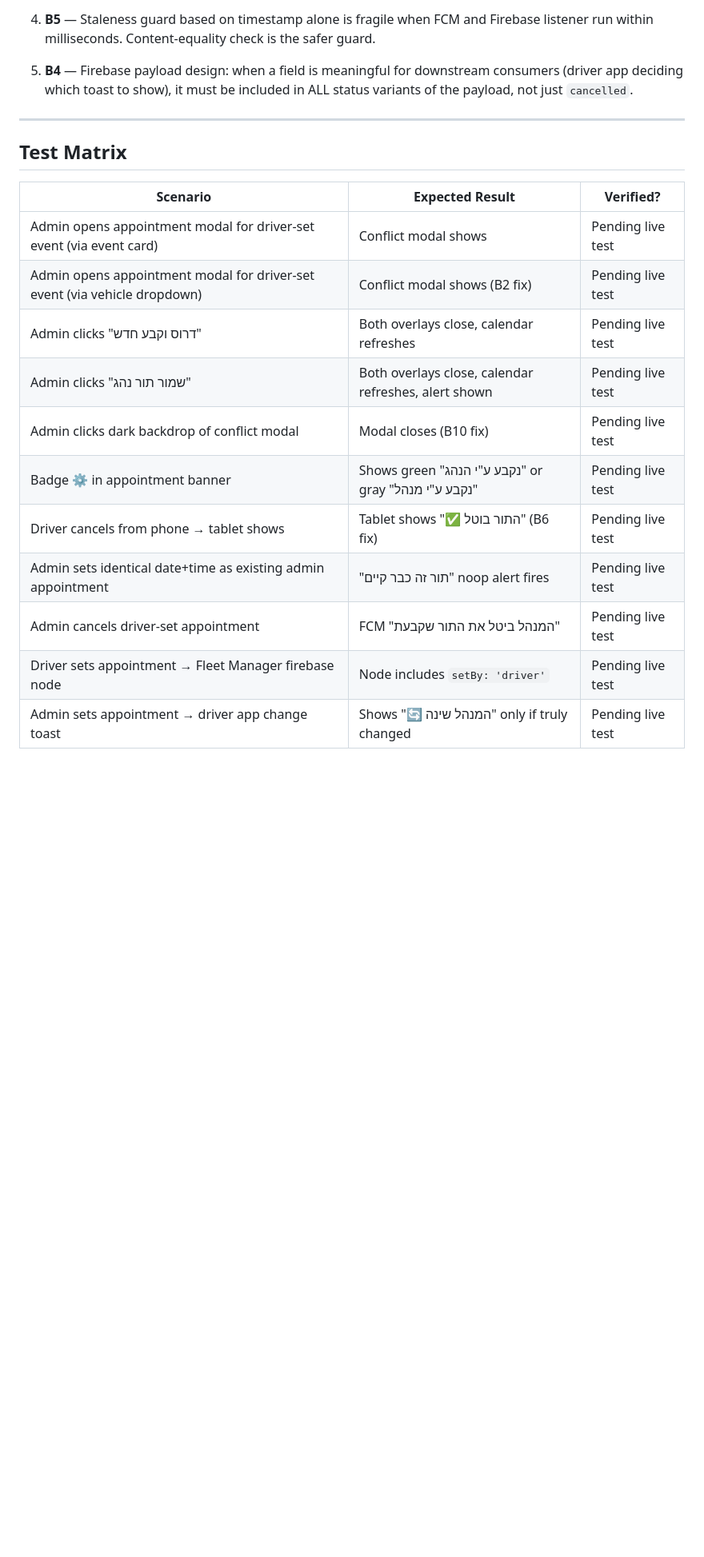
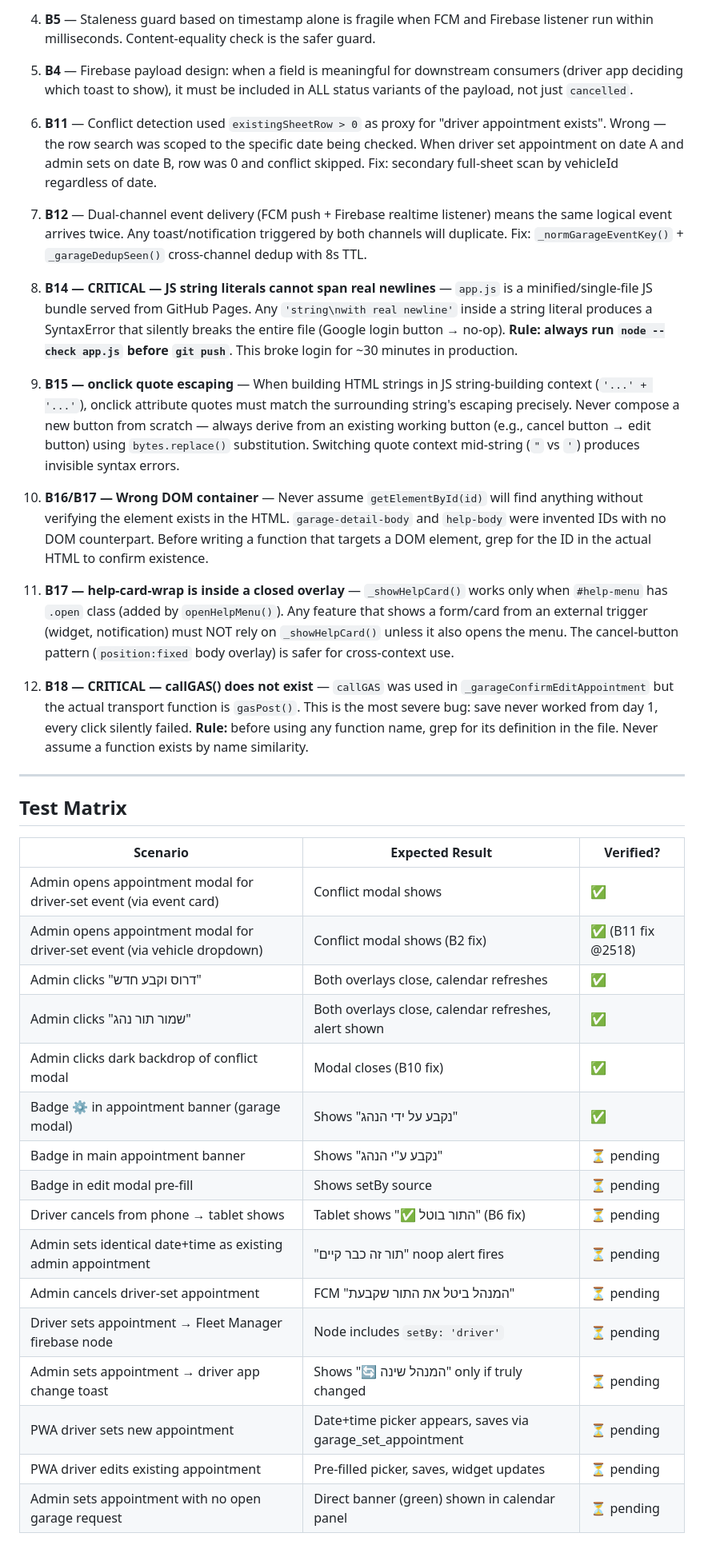
Before and after one commit to uzim4414/aleh-driver, a Markdown page: docs/qa/2026-05-26-conflict-resolution-bugfixes-qa.md, the part around one of its changes. Shown at 80% size. Drawn GitHub-style; blank space fills up the shorter version.

Commit message:
docs: add B16-B18 to QA log (edit appointment bugs found 2026-05-27)

```diff
--- a/docs/qa/2026-05-26-conflict-resolution-bugfixes-qa.md
+++ b/docs/qa/2026-05-26-conflict-resolution-bugfixes-qa.md
@@ -81,20 +96,39 @@
 
 5. **B4** — Firebase payload design: when a field is meaningful for downstream consumers (driver app deciding which toast to show), it must be included in ALL status variants of the payload, not just `cancelled`.
 
+6. **B11** — Conflict detection used `existingSheetRow > 0` as proxy for "driver appointment exists". Wrong — the row search was scoped to the specific date being checked. When driver set appointment on date A and admin sets on date B, row was 0 and conflict skipped. Fix: secondary full-sheet scan by vehicleId regardless of date.
+
+7. **B12** — Dual-channel event delivery (FCM push + Firebase realtime listener) means the same logical event arrives twice. Any toast/notification triggered by both channels will duplicate. Fix: `_normGarageEventKey()` + `_garageDedupSeen()` cross-channel dedup with 8s TTL.
+
+8. **B14 — CRITICAL — JS string literals cannot span real newlines** — `app.js` is a minified/single-file JS bundle served from GitHub Pages. Any `'string\nwith real newline'` inside a string literal produces a SyntaxError that silently breaks the entire file (Google login button → no-op). **Rule: always run `node --check app.js` before `git push`**. This broke login for ~30 minutes in production.
+
+9. **B15 — onclick quote escaping** — When building HTML strings in JS string-building context (`'...' + '...'`), onclick attribute quotes must match the surrounding string's escaping precisely. Never compose a new button from scratch — always derive from an existing working button (e.g., cancel button → edit button) using `bytes.replace()` substitution. Switching quote context mid-string (`"` vs `'`) produces invisible syntax errors.
+
+10. **B16/B17 — Wrong DOM container** — Never assume `getElementById(id)` will find anything without verifying the element exists in the HTML. `garage-detail-body` and `help-body` were invented IDs with no DOM counterpart. Before writing a function that targets a DOM element, grep for the ID in the actual HTML to confirm existence.
+
+11. **B17 — help-card-wrap is inside a closed overlay** — `_showHelpCard()` works only when `#help-menu` has `.open` class (added by `openHelpMenu()`). Any feature that shows a form/card from an external trigger (widget, notification) must NOT rely on `_showHelpCard()` unless it also opens the menu. The cancel-button pattern (`position:fixed` body overlay) is safer for cross-context use.
+
+12. **B18 — CRITICAL — callGAS() does not exist** — `callGAS` was used in `_garageConfirmEditAppointment` but the actual transport function is `gasPost()`. This is the most severe bug: save never worked from day 1, every click silently failed. **Rule:** before using any function name, grep for its definition in the file. Never assume a function exists by name similarity.
+
 ---
 
 ## Test Matrix
 
 | Scenario | Expected Result | Verified? |
 |----------|----------------|-----------|
-| Admin opens appointment modal for driver-set event (via event card) | Conflict modal shows | Pending live test |
-| Admin opens appointment modal for driver-set event (via vehicle dropdown) | Conflict modal shows (B2 fix) | Pending live test |
-| Admin clicks "דרוס וקבע חדש" | Both overlays close, calendar refreshes | Pending live test |
-| Admin clicks "שמור תור נהג" | Both overlays close, calendar refreshes, alert shown | Pending live test |
-| Admin clicks dark backdrop of conflict modal | Modal closes (B10 fix) | Pending live test |
-| Badge ⚙️ in appointment banner | Shows green "נקבע ע"י הנהג" or gray "נקבע ע"י מנהל" | Pending live test |
-| Driver cancels from phone → tablet shows | Tablet shows "✅ התור בוטל" (B6 fix) | Pending live test |
-| Admin sets identical date+time as existing admin appointment | "תור זה כבר קיים" noop alert fires | Pending live test |
-| Admin cancels driver-set appointment | FCM "המנהל ביטל את התור שקבעת" | Pending live test |
-| Driver sets appointment → Fleet Manager firebase node | Node includes `setBy: 'driver'` | Pending live test |
-| Admin sets appointment → driver app change toast | Shows "🔄 המנהל שינה" only if truly changed | Pending live test |
+| Admin opens appointment modal for driver-set event (via event card) | Conflict modal shows | ✅ |
+| Admin opens appointment modal for driver-set event (via vehicle dropdown) | Conflict modal shows (B2 fix) | ✅ (B11 fix @2518) |
+| Admin clicks "דרוס וקבע חדש" | Both overlays close, calendar refreshes | ✅ |
+| Admin clicks "שמור תור נהג" | Both overlays close, calendar refreshes, alert shown | ✅ |
+| Admin clicks dark backdrop of conflict modal | Modal closes (B10 fix) | ✅ |
+| Badge ⚙️ in appointment banner (garage modal) | Shows "נקבע על ידי הנהג" | ✅ |
+| Badge in main appointment banner | Shows "נקבע ע"י הנהג" | ⏳ pending |
+| Badge in edit modal pre-fill | Shows setBy source | ⏳ pending |
+| Driver cancels from phone → tablet shows | Tablet shows "✅ התור בוטל" (B6 fix) | ⏳ pending |
+| Admin sets identical date+time as existing admin appointment | "תור זה כבר קיים" noop alert fires | ⏳ pending |
+| Admin cancels driver-set appointment | FCM "המנהל ביטל את התור שקבעת" | ⏳ pending |
+| Driver sets appointment → Fleet Manager firebase node | Node includes `setBy: 'driver'` | ⏳ pending |
+| Admin sets appointment → driver app change toast | Shows "🔄 המנהל שינה" only if truly changed | ⏳ pending |
+| PWA driver sets new appointment | Date+time picker appears, saves via garage_set_appointment | ⏳ pending |
+| PWA driver edits existing appointment | Pre-filled picker, saves, widget updates | ⏳ pending |
+| Admin sets appointment with no open garage request | Direct banner (green) shown in calendar panel | ⏳ pending |
```
Also changed, not shown: other parts of docs/qa/2026-05-26-conflict-resolution-bugfixes-qa.md (+15 -0 lines).
